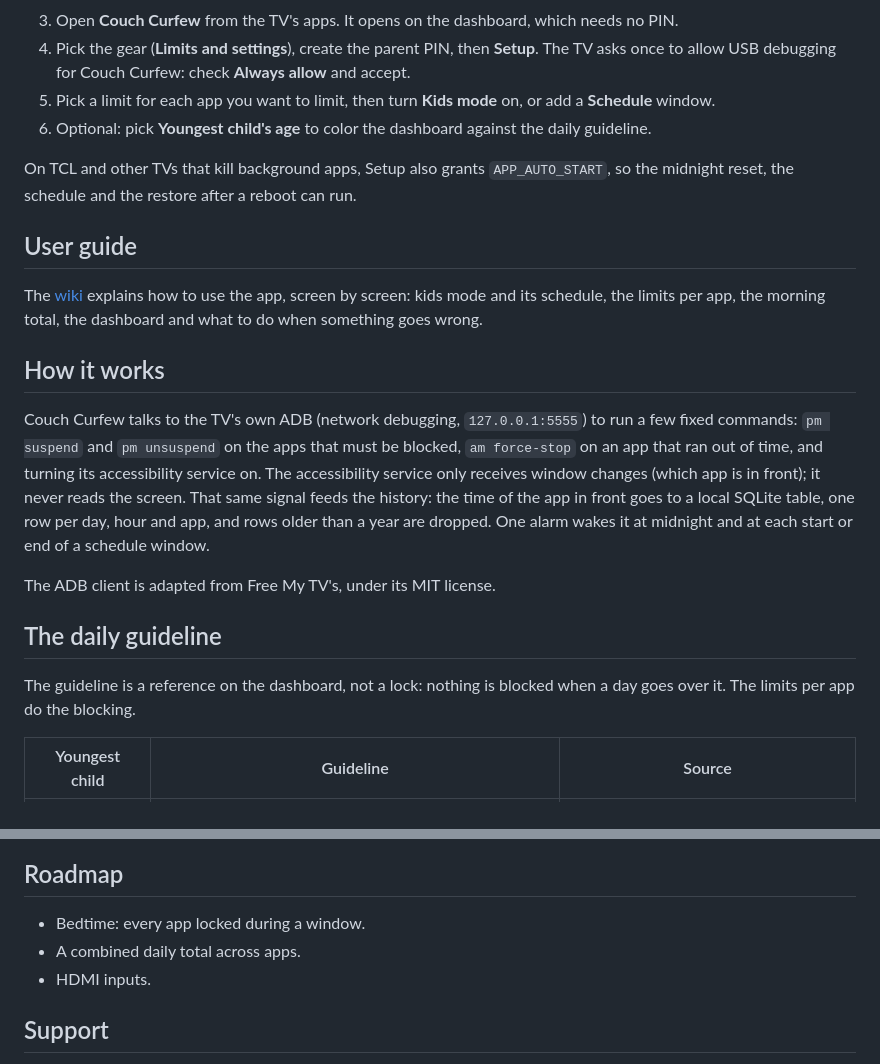
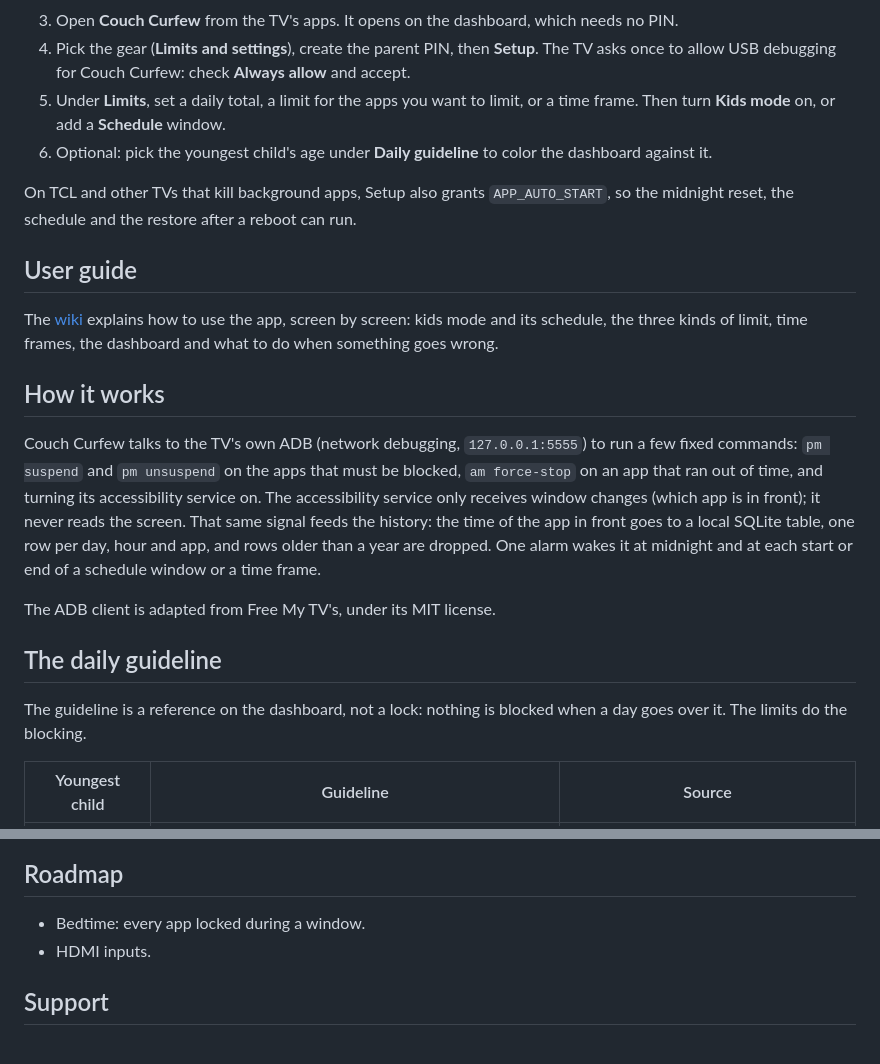
Before and after one commit to juanra/couch-curfew, a Markdown page: README.md, 2 parts joined by grey strips. GitHub-like rendering.

````diff
--- a/README.md
+++ b/README.md
@@ -110,8 +120,8 @@ You need an Android TV (8.0 or newer) on the same network as a computer with
    ```
 3. Open **Couch Curfew** from the TV's apps. It opens on the dashboard, which needs no PIN.
 4. Pick the gear (**Limits and settings**), create the parent PIN, then **Setup**. The TV asks once to allow USB debugging for Couch Curfew: check **Always allow** and accept.
-5. Pick a limit for each app you want to limit, then turn **Kids mode** on, or add a **Schedule** window.
-6. Optional: pick **Youngest child's age** to color the dashboard against the daily guideline.
+5. Under **Limits**, set a daily total, a limit for the apps you want to limit, or a time frame. Then turn **Kids mode** on, or add a **Schedule** window.
+6. Optional: pick the youngest child's age under **Daily guideline** to color the dashboard against it.
 
 On TCL and other TVs that kill background apps, Setup also grants `APP_AUTO_START`, so the midnight reset, the
 schedule and the restore after a reboot can run.
@@ -119,7 +129,7 @@ schedule and the restore after a reboot can run.
 ## User guide
 
 The [wiki](https://github.com/juanra/couch-curfew/wiki) explains how to use the app, screen by screen: kids mode and
-its schedule, the limits per app, the morning total, the dashboard and what to do when something goes wrong.
+its schedule, the three kinds of limit, time frames, the dashboard and what to do when something goes wrong.
 
 ## How it works
 
@@ -127,14 +137,14 @@ Couch Curfew talks to the TV's own ADB (network debugging, `127.0.0.1:5555`) to
 commands: `pm suspend` and `pm unsuspend` on the apps that must be blocked, `am force-stop` on an app that ran out of
 time, and turning its accessibility service on. The accessibility service only receives window changes (which app is
 in front); it never reads the screen. That same signal feeds the history: the time of the app in front goes to a
-local SQLite table, one row per day, hour and app, and rows older than a year are dropped. One alarm wakes it at midnight and at each start or end of a schedule window.
+local SQLite table, one row per day, hour and app, and rows older than a year are dropped. One alarm wakes it at midnight and at each start or end of a schedule window or a time frame.
 
 The ADB client is adapted from Free My TV's, under its MIT license.
 
 ## The daily guideline
 
-The guideline is a reference on the dashboard, not a lock: nothing is blocked when a day goes over it. The limits per
-app do the blocking.
+The guideline is a reference on the dashboard, not a lock: nothing is blocked when a day goes over it. The limits do
+the blocking.
 
 | Youngest child | Guideline | Source |
 |---|---|---|
@@ -189,7 +201,6 @@ own key, so it can't update one installed from a release (uninstall that one fir
 ## Roadmap
 
 - Bedtime: every app locked during a window.
-- A combined daily total across apps.
 - HDMI inputs.
 
 ## Support
````
Also changed, not shown: other parts of README.md (+23 -11 lines), docs/images/frame.png (added), docs/images/limit-by-day.png, docs/images/limits.png (added), docs/images/settings.png.
